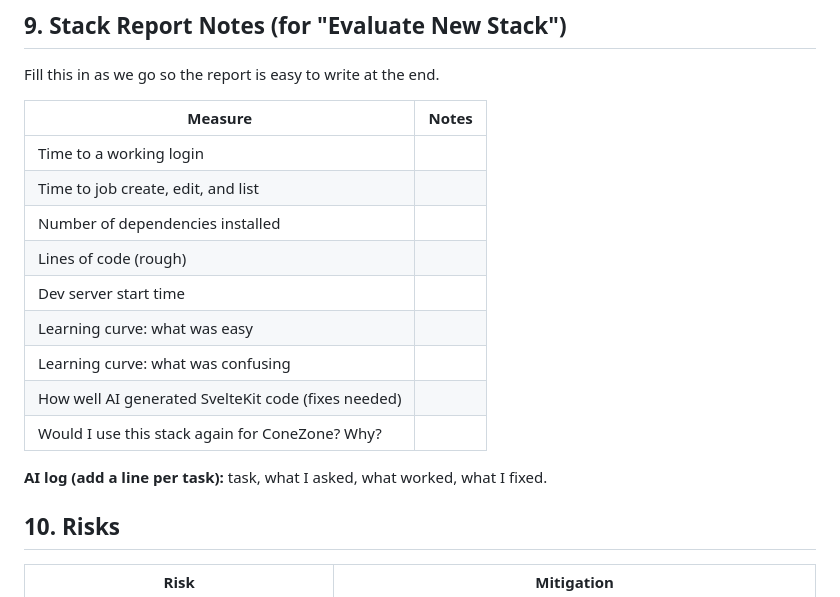
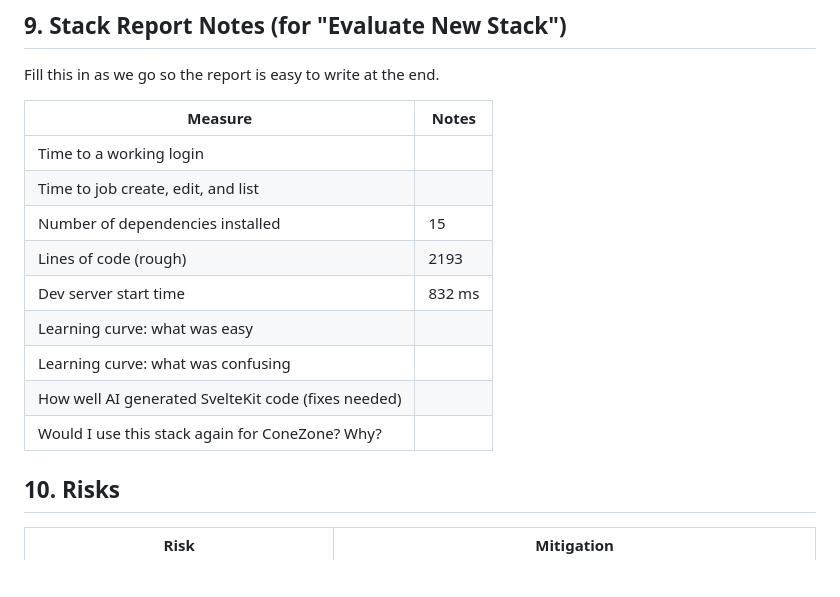
Before and after one commit to tarydenise/ConeZone, a Markdown page: docs/BAKEOFF_PLAN.md, the part around one of its changes. Drawn GitHub-style; blank space fills up the shorter version.

Commit message:
Doc updates after deployment

```diff
--- a/docs/BAKEOFF_PLAN.md
+++ b/docs/BAKEOFF_PLAN.md
@@ -208,19 +208,17 @@ The prototype is done when this works on a phone-size window and a desktop windo
 
 Fill this in as we go so the report is easy to write at the end.
 
-| Measure                                             | Notes |
-| --------------------------------------------------- | ----- |
-| Time to a working login                             |       |
-| Time to job create, edit, and list                  |       |
-| Number of dependencies installed                    |       |
-| Lines of code (rough)                               |       |
-| Dev server start time                               |       |
-| Learning curve: what was easy                       |       |
-| Learning curve: what was confusing                  |       |
-| How well AI generated SvelteKit code (fixes needed) |       |
-| Would I use this stack again for ConeZone? Why?     |       |
-
-**AI log (add a line per task):** task, what I asked, what worked, what I fixed.
+| Measure                                             | Notes  |
+| --------------------------------------------------- | ------ |
+| Time to a working login                             |        |
+| Time to job create, edit, and list                  |        |
+| Number of dependencies installed                    | 15     |
+| Lines of code (rough)                               | 2193   |
+| Dev server start time                               | 832 ms |
+| Learning curve: what was easy                       |        |
+| Learning curve: what was confusing                  |        |
+| How well AI generated SvelteKit code (fixes needed) |        |
+| Would I use this stack again for ConeZone? Why?     |        |
 
 ## 10. Risks
 
```
Also changed, not shown: other parts of docs/BAKEOFF_PLAN.md (+1 -1 lines), README.md (+3 -1 lines).
